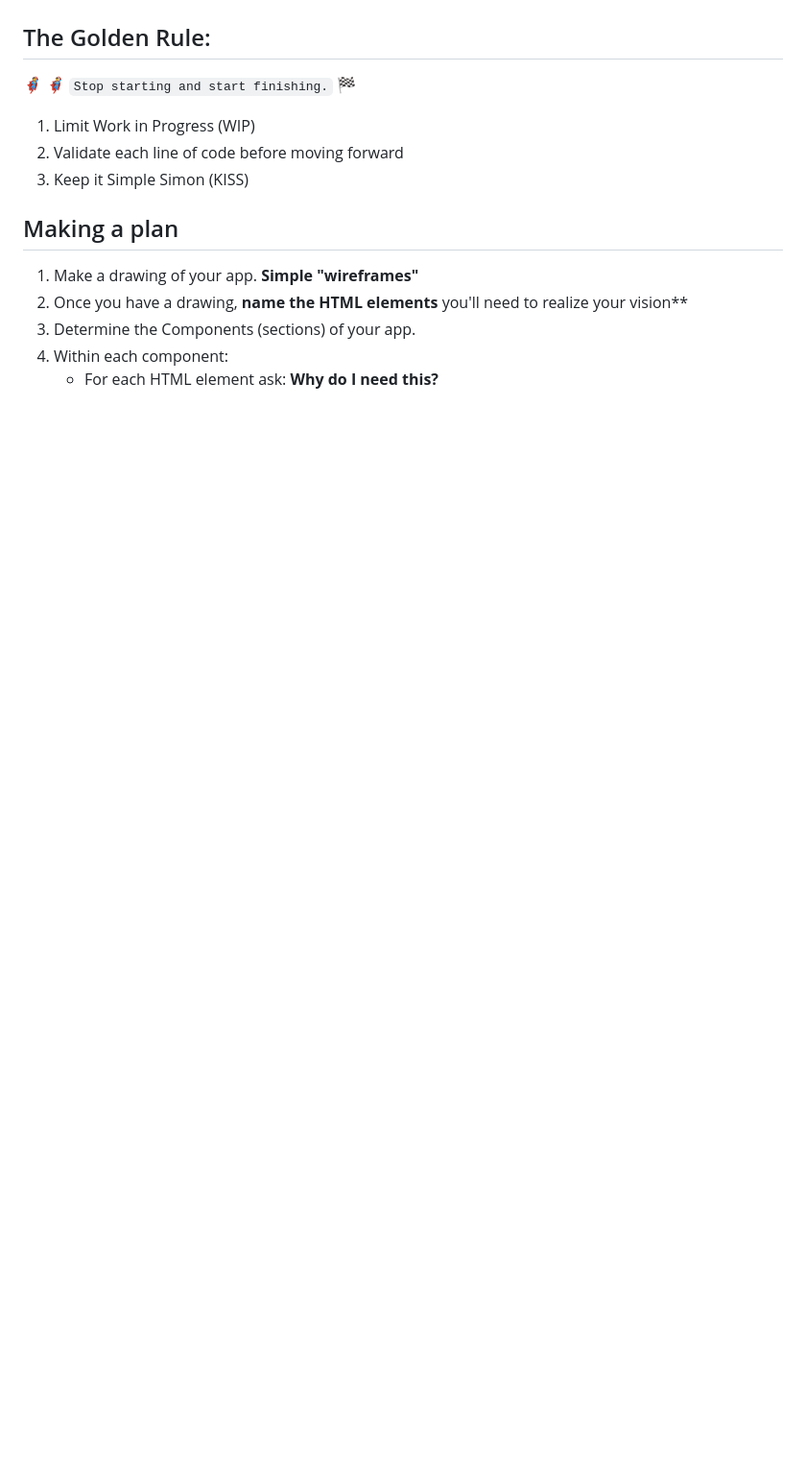
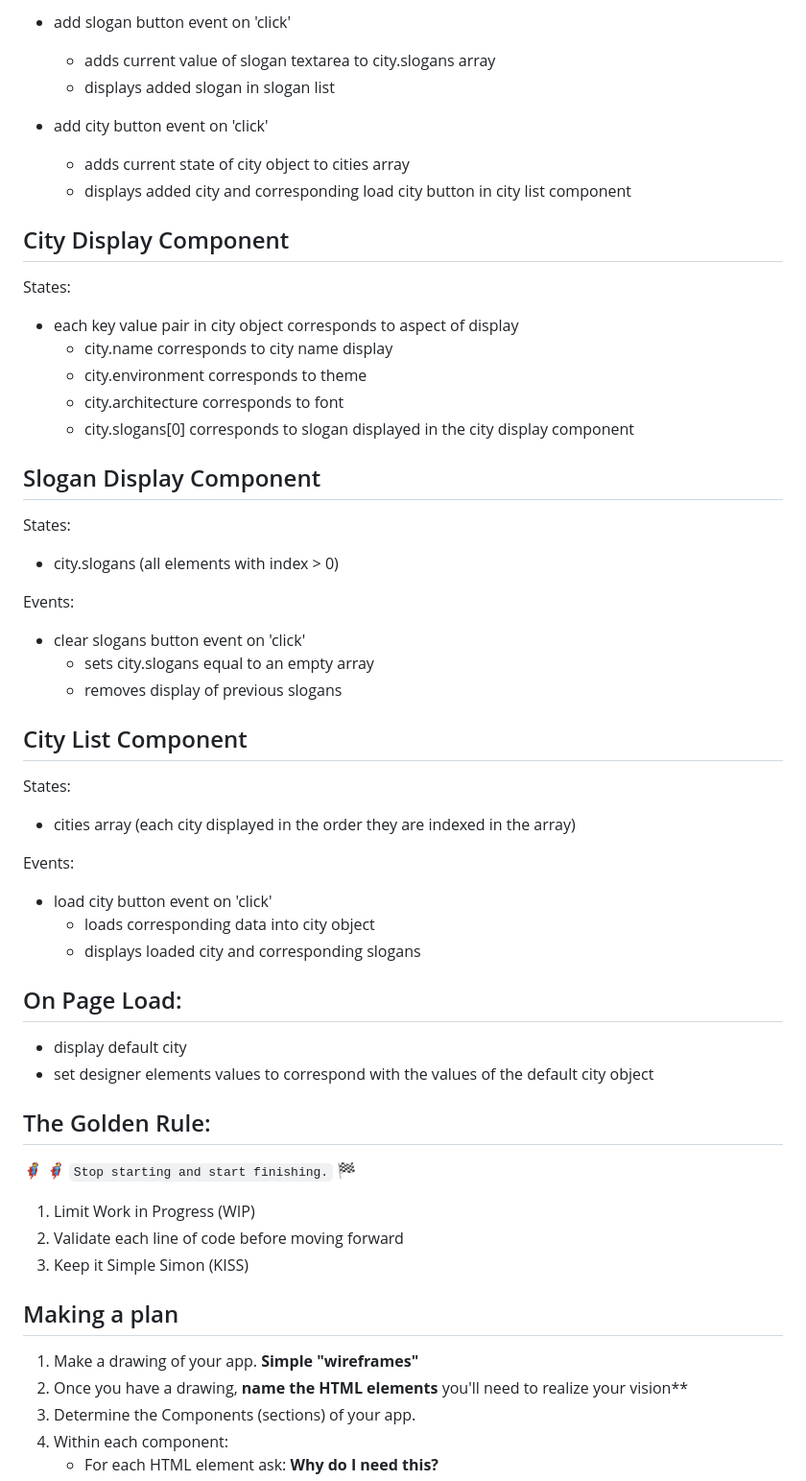
Before and after one commit to dillon-brock/city-builder, a Markdown page: README.md, the part around the change printed below. Shown: that part at 96% size. Drawn GitHub-style; blank space fills up the shorter version.

```diff
--- a/README.md
+++ b/README.md
@@ -4,3 +35,40 @@
+- add slogan button event on 'click'
+    - adds current value of slogan textarea to city.slogans array
+    - displays added slogan in slogan list
+
+- add city button event on 'click'
+    - adds current state of city object to cities array
+    - displays added city and corresponding load city button in city list component
+
+## City Display Component
+States:
+- each key value pair in city object corresponds to aspect of display
+    - city.name corresponds to city name display
+    - city.environment corresponds to theme
+    - city.architecture corresponds to font
+    - city.slogans[0] corresponds to slogan displayed in the city display component
+
+## Slogan Display Component
+States:
+- city.slogans (all elements with index > 0)
+
+Events:
+- clear slogans button event on 'click'
+    - sets city.slogans equal to an empty array
+    - removes display of previous slogans
+
+## City List Component
+States:
+- cities array (each city displayed in the order they are indexed in the array)
+
+Events:
+- load city button event on 'click'
+    - loads corresponding data into city object
+    - displays loaded city and corresponding slogans
+
+## On Page Load:
+- display default city
+- set designer elements values to correspond with the values of the default city object
 
 ## The Golden Rule:
 
```
Also changed, not shown: other parts of README.md (+32 -1 lines), assets/CB-wireframe.png (added), assets/citybuilder_wireframe.png (deleted), 1 other file.
